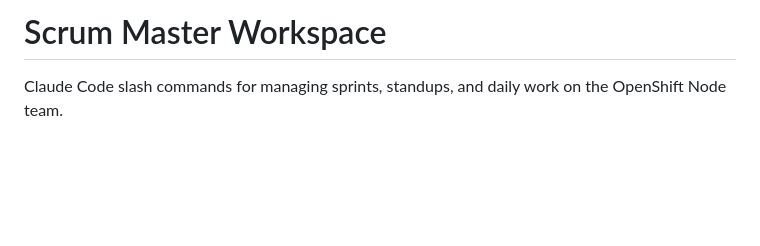
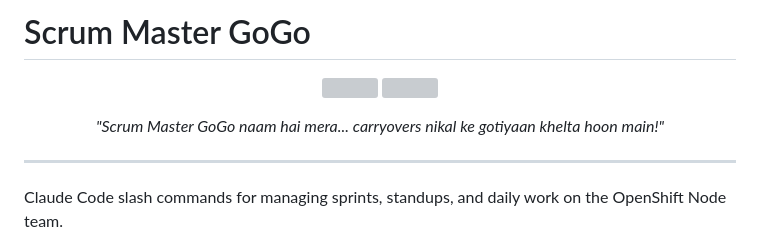
Before and after one commit to harche/scrum, a Markdown page: README.md, the part around the change. GitHub-like rendering; blank space fills up the shorter version; grey boxes are pictures that could not be loaded.

Commit message:
Rebrand to Scrum Master GoGo with tagline and image placeholders
Co-Authored-By: Claude Opus 4.6 (1M context) <noreply@anthropic.com>

```diff
--- a/README.md
+++ b/README.md
@@ -1,4 +1,13 @@
-# Scrum Master Workspace
+# Scrum Master GoGo
+
+<p align="center">
+  <img src="assets/gogo1.jpg" width="45%" />
+  <img src="assets/gogo2.jpg" width="45%" />
+</p>
+
+<p align="center"><i>"Scrum Master GoGo naam hai mera... carryovers nikal ke gotiyaan khelta hoon main!"</i></p>
+
+---
 
 Claude Code slash commands for managing sprints, standups, and daily work on the OpenShift Node team.
 
```
